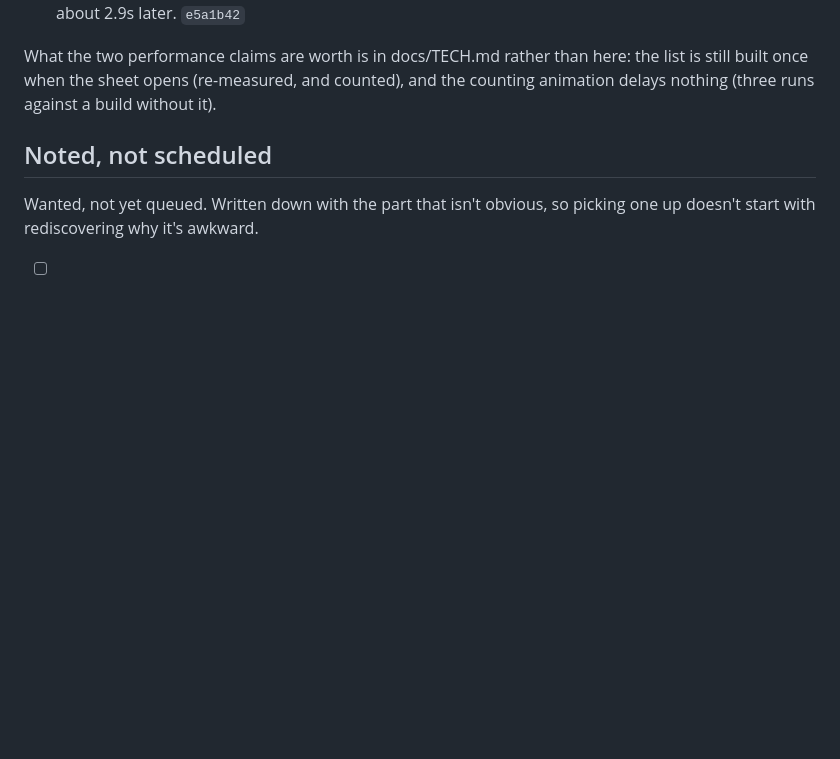
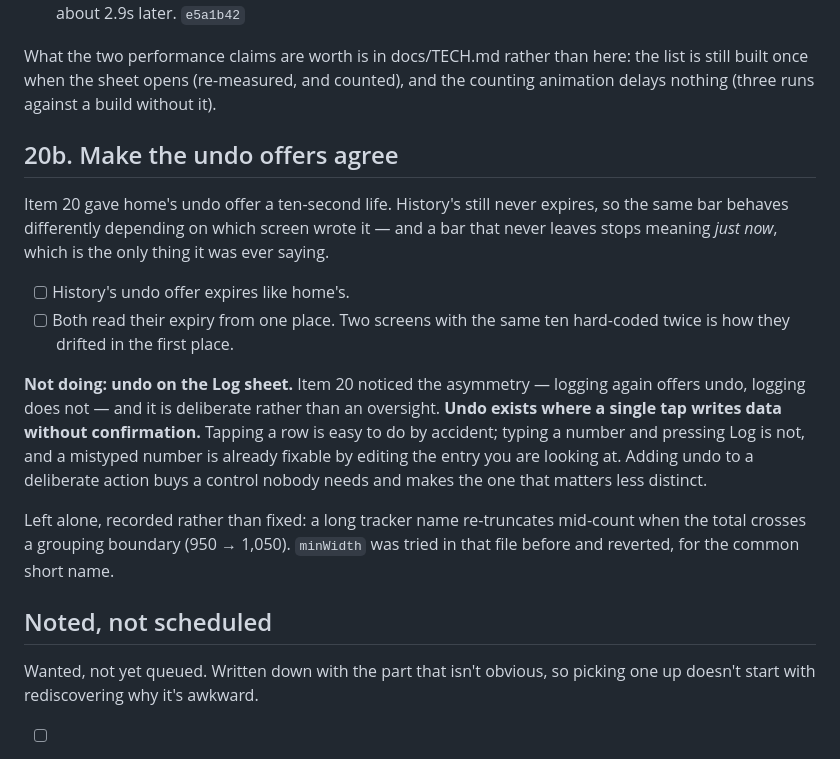
Before and after one commit to novoselov-ab/boring-tracker, a Markdown page: docs/TODO.md, the part around the change. Rendered like a GitHub page; blank space fills up the shorter version.

Commit message:
Decide the undo offers should agree, and that Log keeps none
Home's undo offer now expires after ten seconds and History's never
does, so the same bar means different things depending on which screen
wrote it. A bar that never leaves stops saying "just now", which is the
only thing it ever said.

Not adding undo to the Log sheet, though item 20 was right to notice
the asymmetry. Undo exists where a single tap writes data without
confirmation: tapping a row is easy to do by accident, typing a number
and pressing Log is not, and a mistyped number is already fixable by
editing the entry in front of you. Undo on a deliberate action is a
control nobody reaches for, and it makes the one that matters less
distinct.

```diff
--- a/docs/TODO.md
+++ b/docs/TODO.md
@@ -466,6 +466,29 @@ the list is still built once when the sheet opens (re-measured, and counted),
 and the counting animation delays nothing (three runs against a build without
 it).
 
+## 20b. Make the undo offers agree
+
+Item 20 gave home's undo offer a ten-second life. History's still never
+expires, so the same bar behaves differently depending on which screen wrote
+it — and a bar that never leaves stops meaning *just now*, which is the only
+thing it was ever saying.
+
+- [ ] History's undo offer expires like home's.
+- [ ] Both read their expiry from one place. Two screens with the same ten
+      hard-coded twice is how they drifted in the first place.
+
+**Not doing: undo on the Log sheet.** Item 20 noticed the asymmetry — logging
+again offers undo, logging does not — and it is deliberate rather than an
+oversight. **Undo exists where a single tap writes data without confirmation.**
+Tapping a row is easy to do by accident; typing a number and pressing Log is
+not, and a mistyped number is already fixable by editing the entry you are
+looking at. Adding undo to a deliberate action buys a control nobody needs and
+makes the one that matters less distinct.
+
+Left alone, recorded rather than fixed: a long tracker name re-truncates
+mid-count when the total crosses a grouping boundary (950 → 1,050). `minWidth`
+was tried in that file before and reverted, for the common short name.
+
 ## Noted, not scheduled
 
 Wanted, not yet queued. Written down with the part that isn't obvious, so
```
